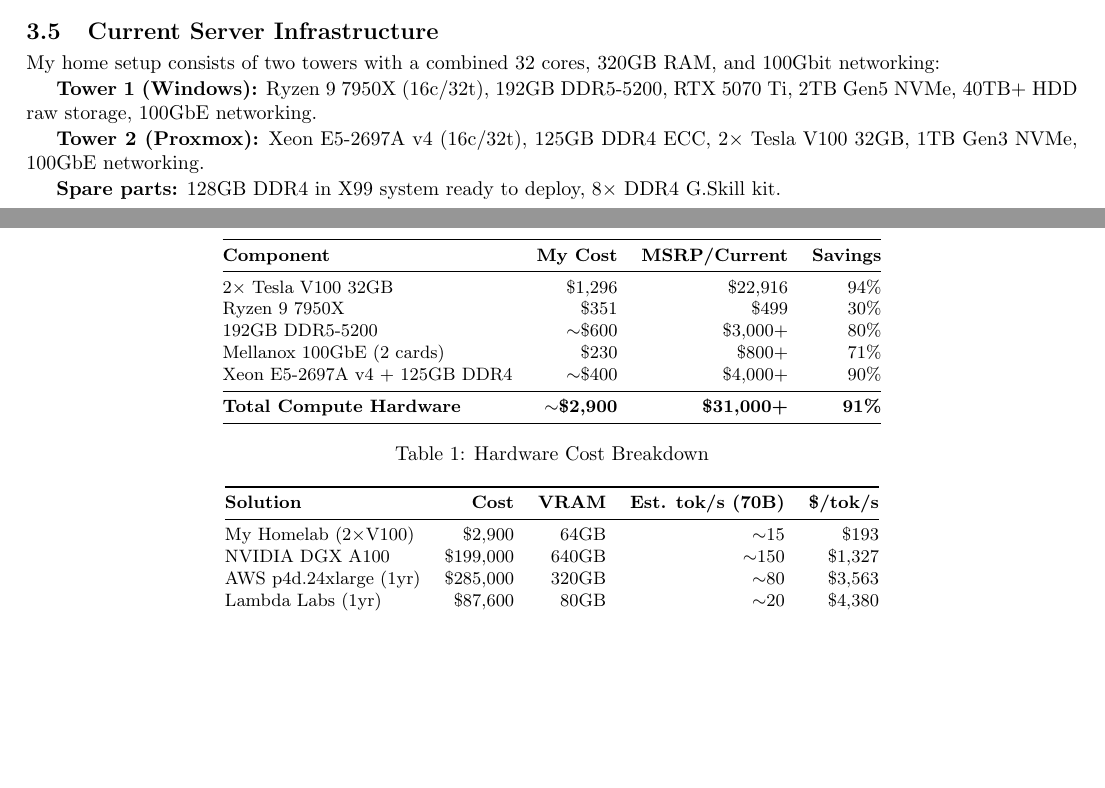
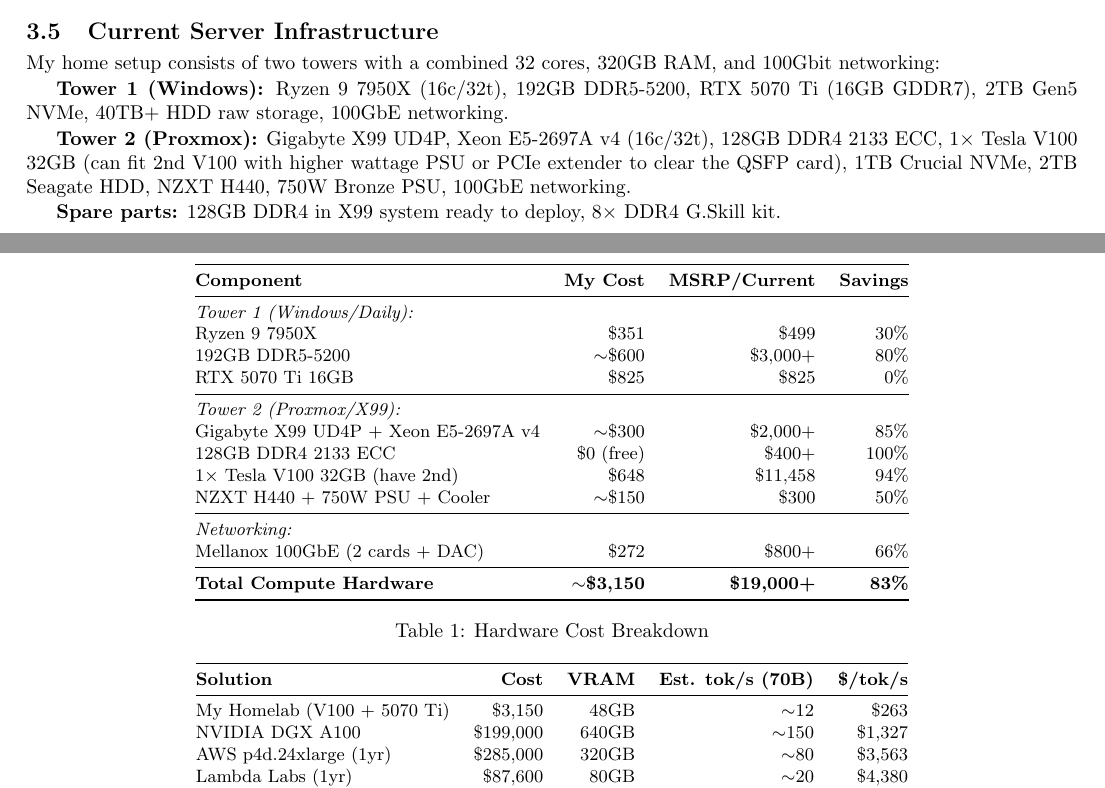
Before and after one commit to ndg8743/ScuffedRDMA, a LaTeX document (Update1/update1.tex): two parts of pages 7 and 9 of 9, joined at a grey line, cut so that both start at the same text, the shorter picture padded with empty space. Compiled offline with pdfLaTeX.

Commit message:
Update hardware specs and cost breakdown
- Fixed Tower 2 specs: Gigabyte X99 UD4P, 128GB DDR4 (free), 1x V100
- Added RTX 5070 Ti 16GB VRAM to Tower 1
- Detailed cost breakdown by tower
- Added Ryzen 7950X current price comparison
- Total cost ~$3,150 (83% savings)

```diff
--- a/Update1/update1.tex
+++ b/Update1/update1.tex
@@ -281,9 +281,9 @@
 
 My home setup consists of two towers with a combined 32 cores, 320GB RAM, and 100Gbit networking:
 
-\textbf{Tower 1 (Windows):} Ryzen 9 7950X (16c/32t), 192GB DDR5-5200, RTX 5070 Ti, 2TB Gen5 NVMe, 40TB+ HDD raw storage, 100GbE networking.
+\textbf{Tower 1 (Windows):} Ryzen 9 7950X (16c/32t), 192GB DDR5-5200, RTX 5070 Ti (16GB GDDR7), 2TB Gen5 NVMe, 40TB+ HDD raw storage, 100GbE networking.
 
-\textbf{Tower 2 (Proxmox):} Xeon E5-2697A v4 (16c/32t), 125GB DDR4 ECC, 2$\times$ Tesla V100 32GB, 1TB Gen3 NVMe, 100GbE networking.
+\textbf{Tower 2 (Proxmox):} Gigabyte X99 UD4P, Xeon E5-2697A v4 (16c/32t), 128GB DDR4 2133 ECC, 1$\times$ Tesla V100 32GB (can fit 2nd V100 with higher wattage PSU or PCIe extender to clear the QSFP card), 1TB Crucial NVMe, 2TB Seagate HDD, NZXT H440, 750W Bronze PSU, 100GbE networking.
 
 \textbf{Spare parts:} 128GB DDR4 in X99 system ready to deploy, 8$\times$ DDR4 G.Skill kit.
 
@@ -344,13 +344,21 @@
 \toprule
 \textbf{Component} & \textbf{My Cost} & \textbf{MSRP/Current} & \textbf{Savings} \\
 \midrule
-2$\times$ Tesla V100 32GB & \$1,296 & \$22,916 & 94\% \\
+\multicolumn{4}{@{}l@{}}{\textit{Tower 1 (Windows/Daily):}} \\
 Ryzen 9 7950X & \$351 & \$499 & 30\% \\
 192GB DDR5-5200 & $\sim$\$600 & \$3,000+ & 80\% \\
-Mellanox 100GbE (2 cards) & \$230 & \$800+ & 71\% \\
-Xeon E5-2697A v4 + 125GB DDR4 & $\sim$\$400 & \$4,000+ & 90\% \\
+RTX 5070 Ti 16GB & \$825 & \$825 & 0\% \\
 \midrule
-\textbf{Total Compute Hardware} & \textbf{$\sim$\$2,900} & \textbf{\$31,000+} & \textbf{91\%} \\
+\multicolumn{4}{@{}l@{}}{\textit{Tower 2 (Proxmox/X99):}} \\
+Gigabyte X99 UD4P + Xeon E5-2697A v4 & $\sim$\$300 & \$2,000+ & 85\% \\
+128GB DDR4 2133 ECC & \$0 (free) & \$400+ & 100\% \\
+1$\times$ Tesla V100 32GB (have 2nd) & \$648 & \$11,458 & 94\% \\
+NZXT H440 + 750W PSU + Cooler & $\sim$\$150 & \$300 & 50\% \\
+\midrule
+\multicolumn{4}{@{}l@{}}{\textit{Networking:}} \\
+Mellanox 100GbE (2 cards + DAC) & \$272 & \$800+ & 66\% \\
+\midrule
+\textbf{Total Compute Hardware} & \textbf{$\sim$\$3,150} & \textbf{\$19,000+} & \textbf{83\%} \\
 \bottomrule
 \end{tabular}
 \caption{Hardware Cost Breakdown}
@@ -363,7 +371,7 @@
 \toprule
 \textbf{Solution} & \textbf{Cost} & \textbf{VRAM} & \textbf{Est. tok/s (70B)} & \textbf{\$/tok/s} \\
 \midrule
-My Homelab (2$\times$V100) & \$2,900 & 64GB & $\sim$15 & \$193 \\
+My Homelab (V100 + 5070 Ti) & \$3,150 & 48GB & $\sim$12 & \$263 \\
 NVIDIA DGX A100 & \$199,000 & 640GB & $\sim$150 & \$1,327 \\
 AWS p4d.24xlarge (1yr) & \$285,000 & 320GB & $\sim$80 & \$3,563 \\
 Lambda Labs (1yr) & \$87,600 & 80GB & $\sim$20 & \$4,380 \\
```
Also changed, not shown: References/AlveElde-master (1).pdf (added).
